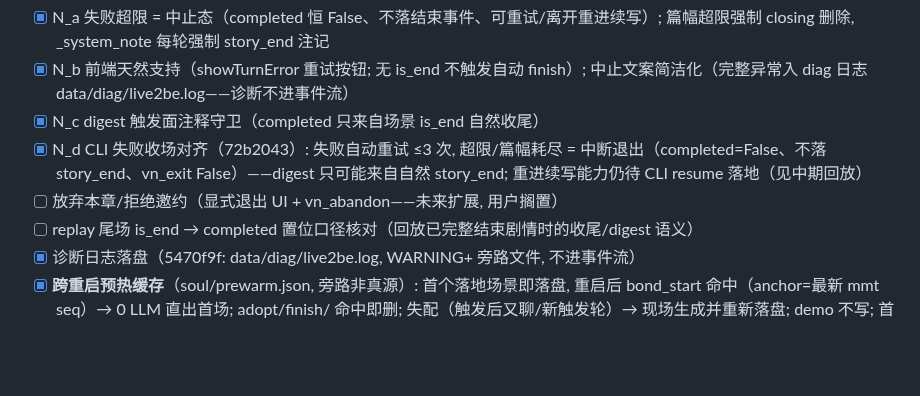
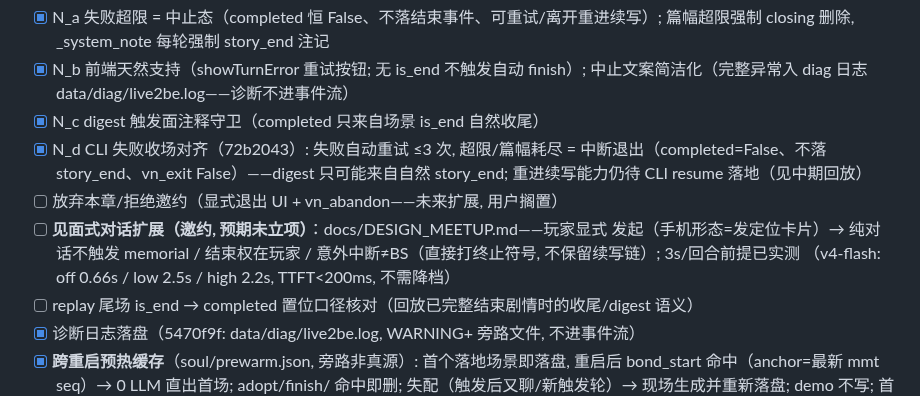
Before and after one commit to fossfutfc-afk/Live2Be, a Markdown page: TODO.md, the part around the change. GitHub-like rendering; blank space fills up the shorter version.

```diff
--- a/TODO.md
+++ b/TODO.md
@@ -138,6 +138,10 @@
 - [x] N_c digest 触发面注释守卫（completed 只来自场景 is_end 自然收尾）
 - [x] N_d CLI 失败收场对齐（72b2043）: 失败自动重试 ≤3 次, 超限/篇幅耗尽 = 中断退出（completed=False、不落 story_end、vn_exit False）——digest 只可能来自自然 story_end; 重进续写能力仍待 CLI resume 落地（见中期回放）
 - [ ] 放弃本章/拒绝邀约（显式退出 UI + vn_abandon——未来扩展, 用户搁置）
+- [ ] **见面式对话扩展（邀约, 预期未立项）**：docs/DESIGN_MEETUP.md——玩家显式
+      发起（手机形态=发定位卡片）→ 纯对话不触发 memorial / 结束权在玩家 /
+      意外中断≠BS（直接打终止符号, 不保留续写链）; 3s/回合前提已实测
+      （v4-flash: off 0.66s / low 2.5s / high 2.2s, TTFT<200ms, 不需降档）
 - [ ] replay 尾场 is_end → completed 置位口径核对（回放已完整结束剧情时的收尾/digest 语义）
 - [x] 诊断日志落盘（5470f9f: data/diag/live2be.log, WARNING+ 旁路文件, 不进事件流）
 - [x] **跨重启预热缓存**（soul/prewarm.json, 旁路非真源）: 首个落地场景即落盘,
```
Also changed, not shown: docs/DESIGN_MEETUP.md (added, +88 -0 lines).
